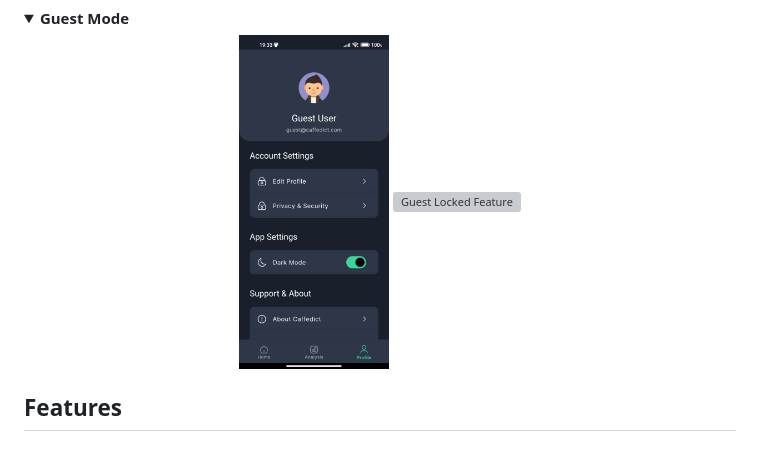
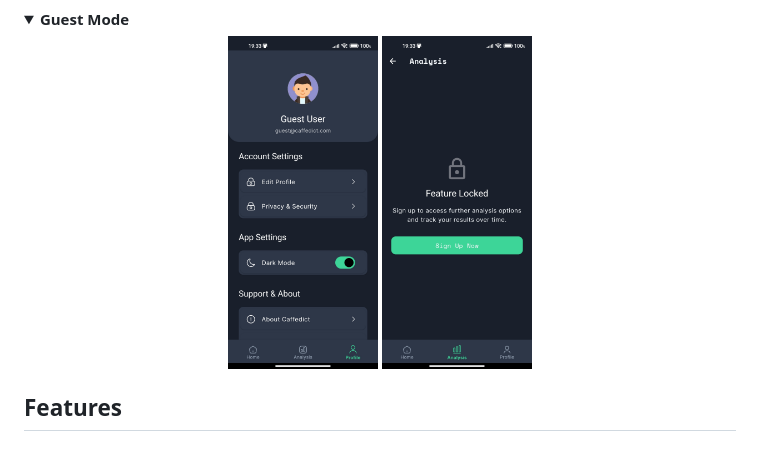
Before and after one commit to jaliil-9/Caffedict---SNP-Variants-Analysis-Flutter-App-, a Markdown page: README.md, the part around the change printed below. GitHub-like rendering; folded sections open; grey boxes are pictures that could not be loaded.

```diff
--- a/README.md
+++ b/README.md
@@ -76,7 +76,7 @@ You can download the app and try it from this [Drive Link](https://drive.google.
 
 <div align="center">
   <img src="https://github.com/jaliil-9/Caffedict---SNP-Variants-Analysis-Flutter-App-/blob/master/assets/app_screenshots/guest_login_profile/guest_profile.jpg" alt="Guest User Profile" width="150">
-  <img src="https://github.com/jaliil-9/Caffedict---SNP-Variants-Analysis-Flutter-App-/blob/master/assets/app_screenshots/guest_login_profile/locked_feature.jpg" alt="Guest Locked Feature" width="150">
+  <img src="https://github.com/jaliil-9/Caffedict---SNP-Variants-Analysis-Flutter-App-/blob/master/assets/app_screenshots/get_started/intro_sample_result.jpg" alt="Guest Locked Feature" width="150">
 </div>
 
 </details>
```
Also changed, not shown: other parts of README.md (+1 -1 lines).
